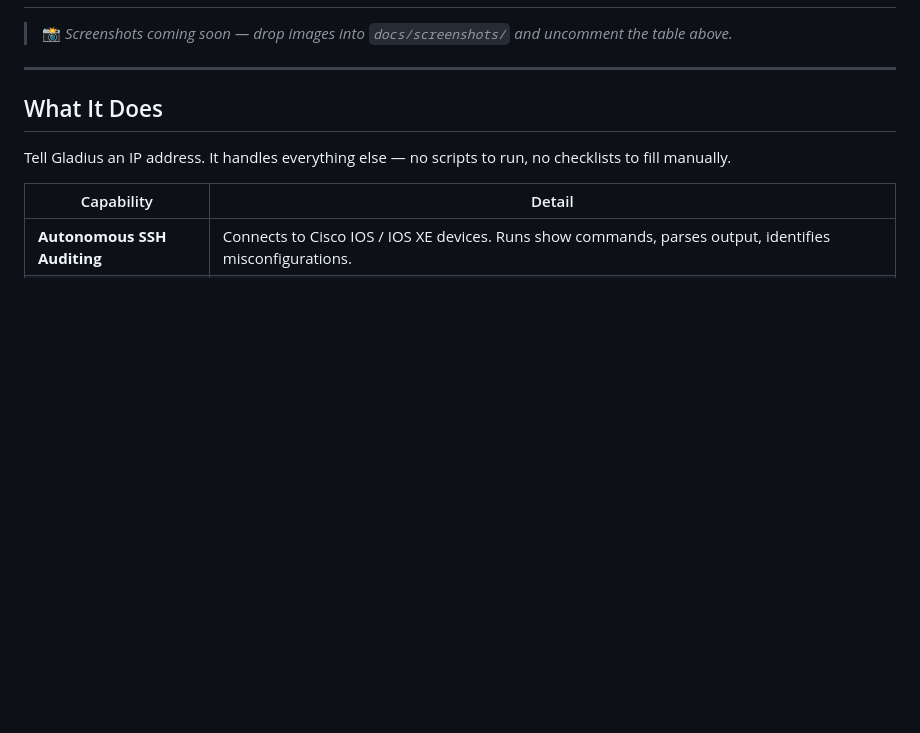
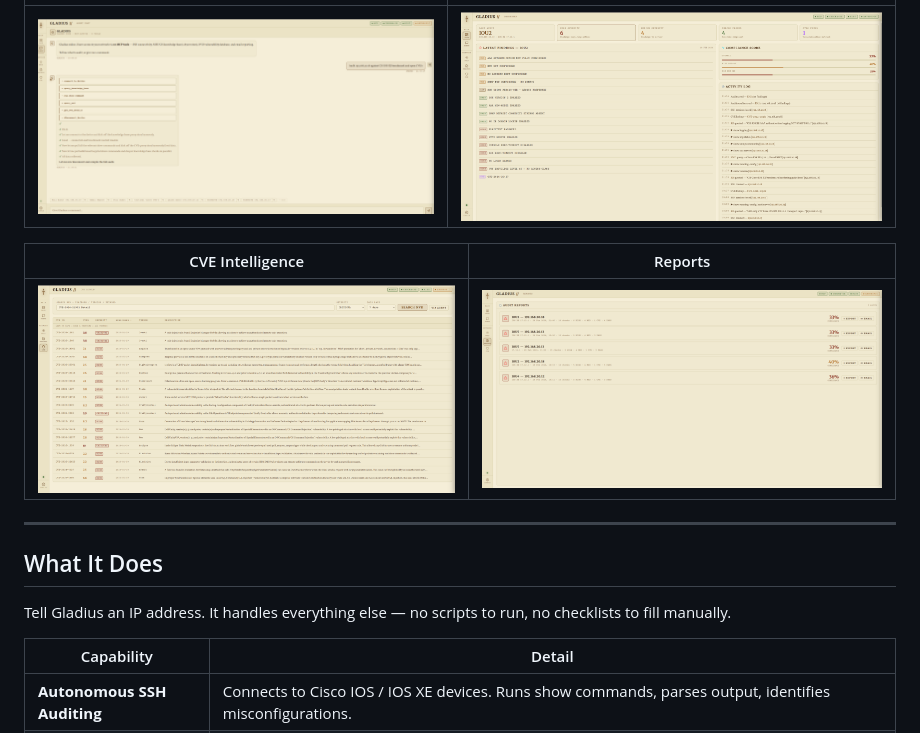
Before and after one commit to sjohnston1972/gladius, a Markdown page: README.md, the part around one of its changes. Drawn GitHub-style; blank space fills up the shorter version.

Commit message:
Add screenshots to README
Co-Authored-By: Claude Sonnet 4.6 <noreply@anthropic.com>

```diff
--- a/README.md
+++ b/README.md
@@ -27,12 +25,9 @@
 |---|---|
-| ![Dashboard](docs/screenshots/dashboard.png) | ![Chat](docs/screenshots/chat.png) |
+| ![Agent](docs/screenshots/gladius.png) | ![Dashboard](docs/screenshots/dashboard.png) |
 
-| Audit Report | Reports History |
+| CVE Intelligence | Reports |
 |---|---|
-| ![Report](docs/screenshots/report.png) | ![History](docs/screenshots/reports-tab.png) |
--->
-
-> 📸 *Screenshots coming soon — drop images into `docs/screenshots/` and uncomment the table above.*
+| ![CVE](docs/screenshots/cve.png) | ![Reports](docs/screenshots/reports.png) |
 
 ---
 
```
Also changed, not shown: other parts of README.md (+1 -3 lines).
